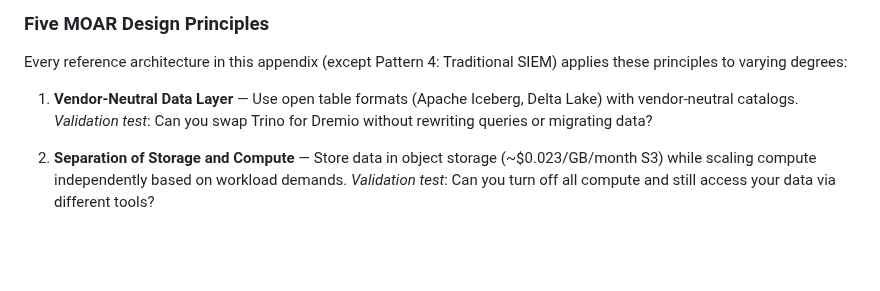
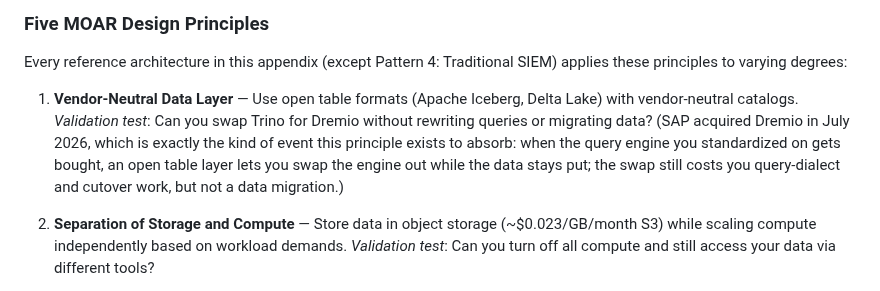
Before and after one commit to flying-coyote/security-data-literature-review, a Markdown page: book-appendices/appendix-c-reference-architectures.md, the part around the change. GitHub-like rendering; blank space fills up the shorter version.

```diff
--- a/book-appendices/appendix-c-reference-architectures.md
+++ b/book-appendices/appendix-c-reference-architectures.md
@@ -23,7 +23,7 @@ Modular Open Architecture (MOAR) is a composable, vendor-neutral approach to sec
 
 Every reference architecture in this appendix (except Pattern 4: Traditional SIEM) applies these principles to varying degrees:
 
-1. **Vendor-Neutral Data Layer** — Use open table formats (Apache Iceberg, Delta Lake) with vendor-neutral catalogs. *Validation test*: Can you swap Trino for Dremio without rewriting queries or migrating data?
+1. **Vendor-Neutral Data Layer** — Use open table formats (Apache Iceberg, Delta Lake) with vendor-neutral catalogs. *Validation test*: Can you swap Trino for Dremio without rewriting queries or migrating data? (SAP acquired Dremio in July 2026, which is exactly the kind of event this principle exists to absorb: when the query engine you standardized on gets bought, an open table layer lets you swap the engine out while the data stays put; the swap still costs you query-dialect and cutover work, but not a data migration.)
 
 2. **Separation of Storage and Compute** — Store data in object storage (~$0.023/GB/month S3) while scaling compute independently based on workload demands. *Validation test*: Can you turn off all compute and still access your data via different tools?
 
```
Also changed, not shown: book-appendices/appendix-i-query-engine-selection.md (+1 -1 lines).
